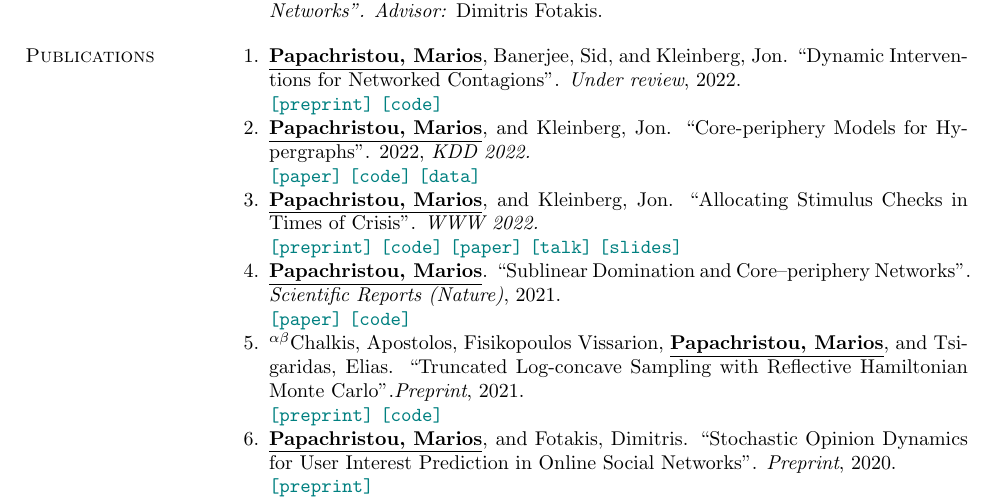
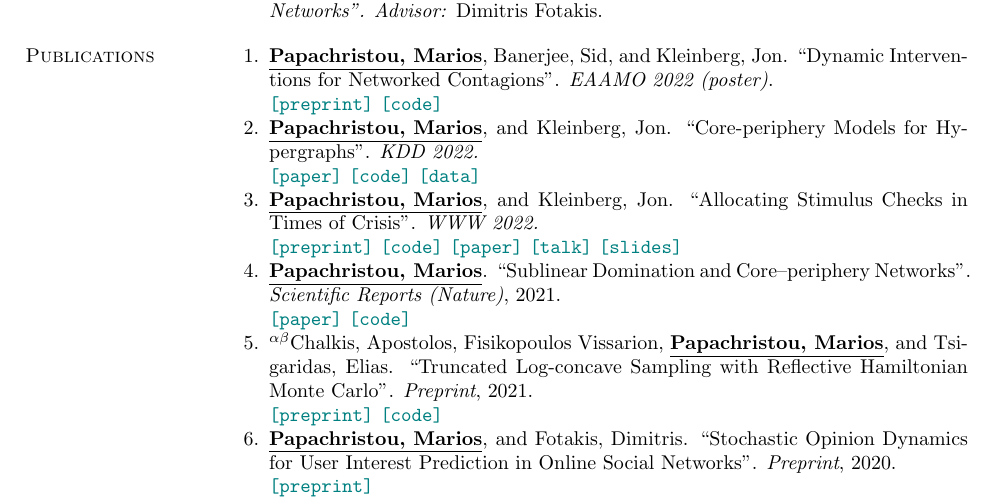
Before and after one commit to papachristoumarios/papachristoumarios.github.io, a LaTeX CV (cv/cv.tex): part of page 1 of 2, cut so that both start at the same text. Compiled offline with pdfLaTeX.

Commit message:
Update cv

```diff
--- a/cv/cv.tex
+++ b/cv/cv.tex
@@ -71,13 +71,13 @@ Diploma in ECE (\emph{GPA: 9.49/10.00}). Major: \emph{Computer Science}.
 \section{Publications}
 
 \begin{compactenum}
-   \item \authorme, Banerjee, Sid, and Kleinberg, Jon. ``Dynamic Interventions for Networked Contagions''. \emph{Under review}, 2022. \\
+   \item \authorme, Banerjee, Sid, and Kleinberg, Jon. ``Dynamic Interventions for Networked Contagions''. \emph{EAAMO 2022 (poster)}. \\
 		\preprint{https://arxiv.org/abs/2205.13394} \code{https://github.com/papachristoumarios/dynamic-clearing}
-   \item \authorme, and Kleinberg, Jon. ``Core-periphery Models for Hypergraphs''. 2022, \emph{KDD 2022.} \\
+   \item \authorme, and Kleinberg, Jon. ``Core-periphery Models for Hypergraphs''. \emph{KDD 2022.} \\
    \paper{https://arxiv.org/abs/2206.00783} \code{https://doi.org/10.5281/zenodo.5965849} \data{https://doi.org/10.5281/zenodo.5943043}
    \item  \authorme, and Kleinberg, Jon. ``Allocating Stimulus Checks in Times of Crisis''. \emph{WWW 2022.} \\\preprint{https://arxiv.org/abs/2106.07560} \code{https://github.com/papachristoumarios/financial-contagion} \paper{https://doi.org/10.1145/3485447.3512047} \talk{https://youtu.be/WUmPBztK8Mo} \slides{https://drive.google.com/file/d/1v4v4jPOTzFtP8a5dhAFLoIjZSRDxAjBz/view?usp=sharing}
    \item \authorme. ``Sublinear Domination and Core--periphery Networks''. \emph{Scientific Reports (Nature)}, 2021. \\ \paper{http://www.nature.com/articles/s41598-021-94105-8} \code{https://bit.ly/3wKNGI0}
-    \item \alphabeticalorder Chalkis, Apostolos, Fisikopoulos Vissarion, \authorme, and Tsigaridas, Elias. ``Truncated Log-concave Sampling with Reflective Hamiltonian Monte Carlo''.\emph{Preprint}, 2021. \\ \preprint{https://arxiv.org/abs/2102.13068} \code{https://github.com/GeomScale/volume_approximation}
+    \item \alphabeticalorder Chalkis, Apostolos, Fisikopoulos Vissarion, \authorme, and Tsigaridas, Elias. ``Truncated Log-concave Sampling with Reflective Hamiltonian Monte Carlo''.  \emph{Preprint}, 2021. \\ \preprint{https://arxiv.org/abs/2102.13068} \code{https://github.com/GeomScale/volume_approximation}
     \item \authorme, and Fotakis, Dimitris. ``Stochastic Opinion Dynamics for User Interest Prediction in Online Social Networks''.  \emph{Preprint}, 2020. \\ \preprint{https://www.researchgate.net/publication/353006940_Stochastic_Opinion_Dynamics_for_Interest_Prediction_in_Social_Networks}
     \item \authorme. ``Software clusterings with vector semantics and the call graph''. \emph{ESEC/FSE 2019}. \\ \paper{https://dl.acm.org/citation.cfm?id=3342483} \code{https://github.com/papachristoumarios/sade} \data{http://doi.org/10.5281/zenodo.2652487} \textbf{\emph{(Student Research Competition Finalist Paper)}}
     \item Kostakis, Vasilis, and \authorme. ``Commons-based peer production and digital fabrication: The case of a RepRap-based, Lego-built 3D printing-milling machine''. \emph{Telematics and Informatics}, 2014. \\ \paper{https://bit.ly/2JRoisV}
```
Also changed, not shown: cv/pubs.bib (+1 -1 lines), cv/cv.pdf.
